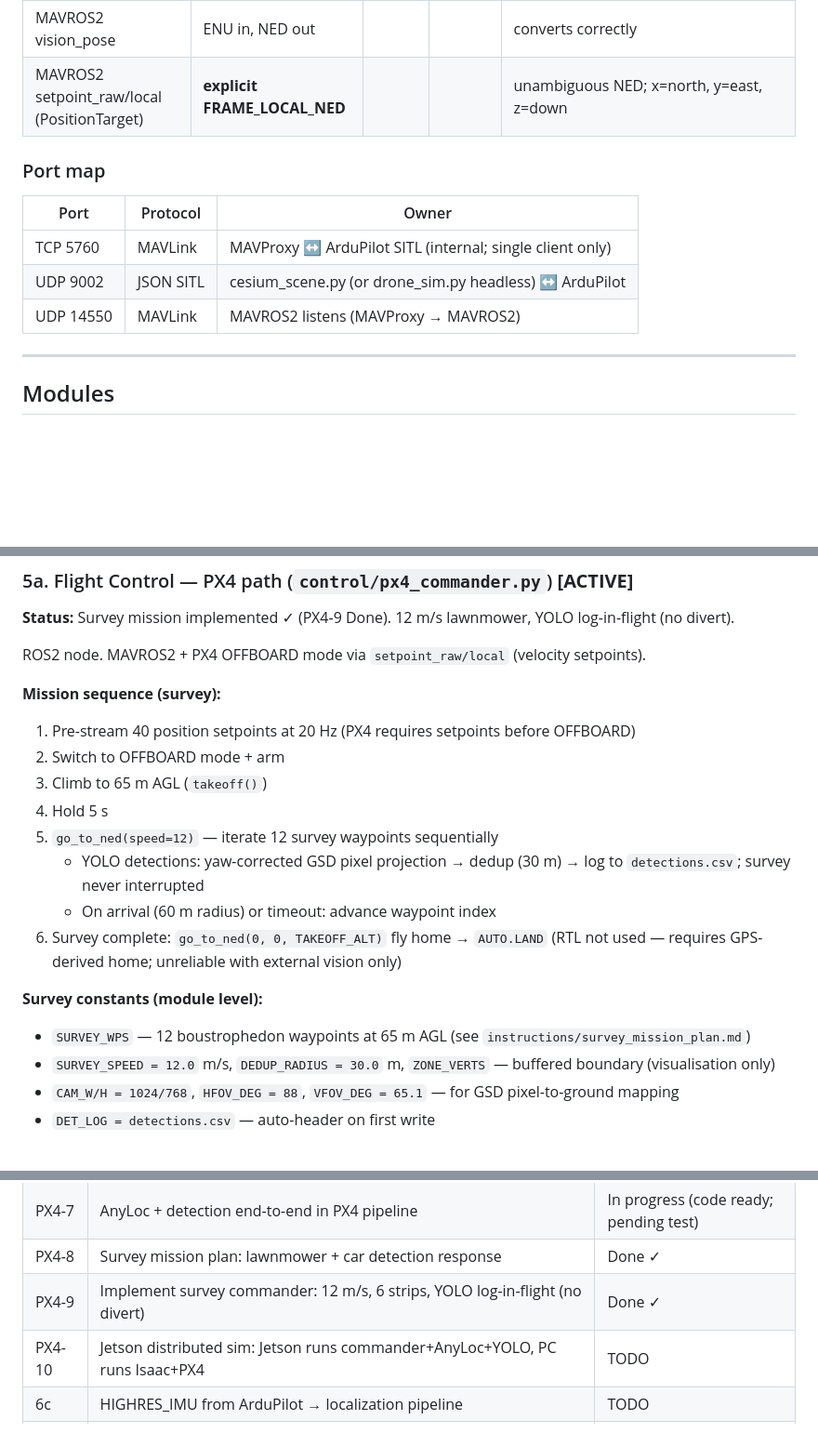
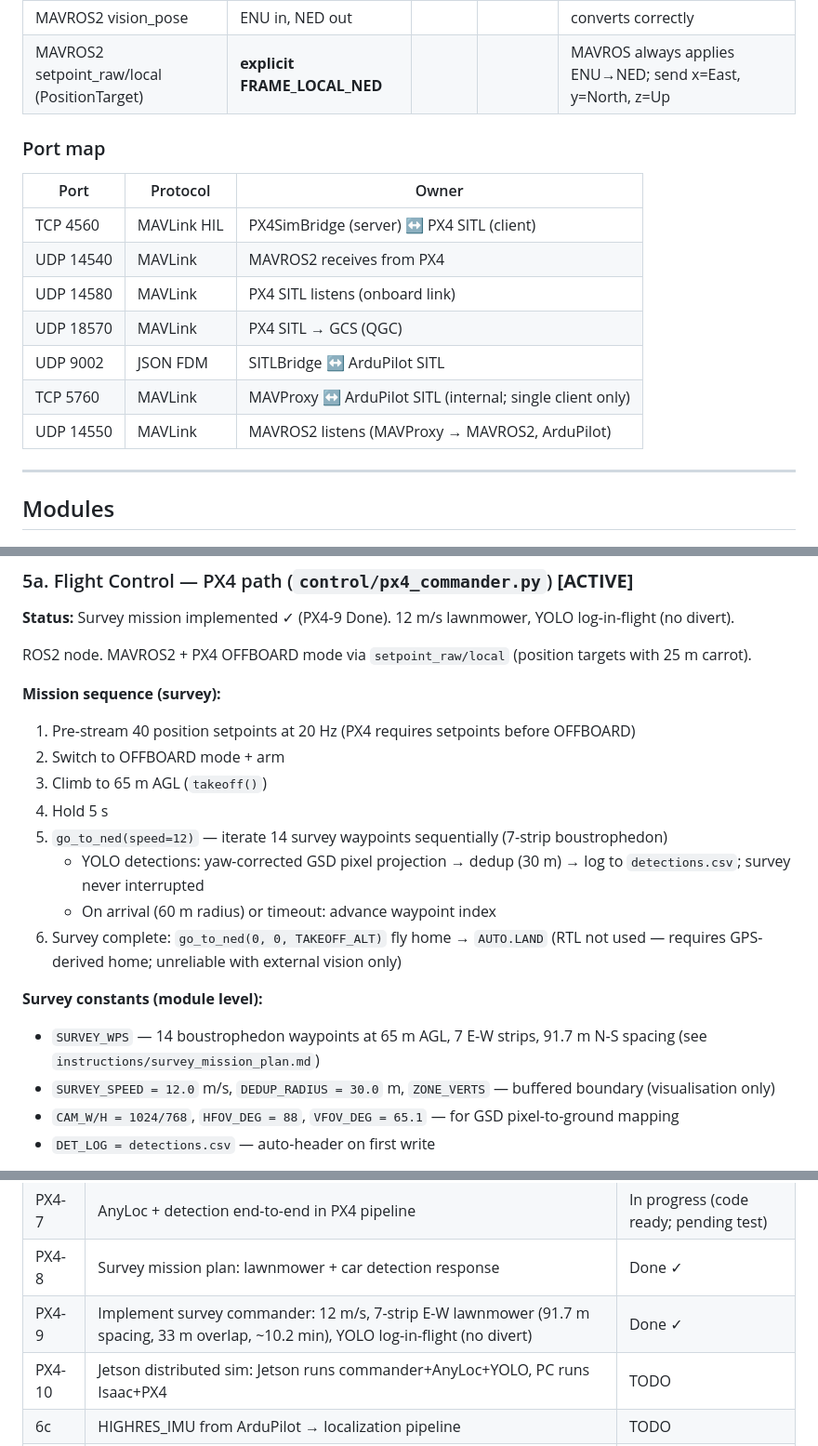
Before and after one commit to linsaifr-ux/no_GPS_drone_project, a Markdown page: instructions/project_plan.md, 3 parts joined by grey strips. Shown at 93% size. Rendered like a GitHub page; blank space fills up the shorter version.

```diff
--- a/instructions/project_plan.md
+++ b/instructions/project_plan.md
@@ -76,13 +97,17 @@ ArduPilot SITL
 | MAVROS2 vision_pose | ENU in, NED out | | | converts correctly |
-| MAVROS2 setpoint_raw/local (PositionTarget) | **explicit FRAME_LOCAL_NED** | | | unambiguous NED; x=north, y=east, z=down |
+| MAVROS2 setpoint_raw/local (PositionTarget) | **explicit FRAME_LOCAL_NED** | | | MAVROS always applies ENU→NED; send x=East, y=North, z=Up |
 
 ### Port map
 
 | Port | Protocol | Owner |
 |------|----------|-------|
+| TCP 4560 | MAVLink HIL | PX4SimBridge (server) ↔ PX4 SITL (client) |
+| UDP 14540 | MAVLink | MAVROS2 receives from PX4 |
+| UDP 14580 | MAVLink | PX4 SITL listens (onboard link) |
+| UDP 18570 | MAVLink | PX4 SITL → GCS (QGC) |
+| UDP 9002 | JSON FDM | SITLBridge ↔ ArduPilot SITL |
 | TCP 5760 | MAVLink | MAVProxy ↔ ArduPilot SITL (internal; single client only) |
-| UDP 9002 | JSON SITL | cesium_scene.py (or drone_sim.py headless) ↔ ArduPilot |
-| UDP 14550 | MAVLink | MAVROS2 listens (MAVProxy → MAVROS2) |
+| UDP 14550 | MAVLink | MAVROS2 listens (MAVProxy → MAVROS2, ArduPilot) |
 
 ---
 
@@ -138,21 +163,21 @@ Standalone ROS2 node for headless SITL testing without Isaac Sim. Provides the s
 
 **Status:** Survey mission implemented ✓ (PX4-9 Done). 12 m/s lawnmower, YOLO log-in-flight (no divert).
 
-ROS2 node. MAVROS2 + PX4 OFFBOARD mode via `setpoint_raw/local` (velocity setpoints).
+ROS2 node. MAVROS2 + PX4 OFFBOARD mode via `setpoint_raw/local` (position targets with 25 m carrot).
 
 **Mission sequence (survey):**
 1. Pre-stream 40 position setpoints at 20 Hz (PX4 requires setpoints before OFFBOARD)
 2. Switch to OFFBOARD mode + arm
 3. Climb to 65 m AGL (`takeoff()`)
 4. Hold 5 s
-5. `go_to_ned(speed=12)` — iterate 12 survey waypoints sequentially
+5. `go_to_ned(speed=12)` — iterate 14 survey waypoints sequentially (7-strip boustrophedon)
    - YOLO detections: yaw-corrected GSD pixel projection → dedup (30 m) → log to `detections.csv`; survey never interrupted
    - On arrival (60 m radius) or timeout: advance waypoint index
 6. Survey complete: `go_to_ned(0, 0, TAKEOFF_ALT)` fly home → `AUTO.LAND`
    (RTL not used — requires GPS-derived home; unreliable with external vision only)
 
 **Survey constants (module level):**
-- `SURVEY_WPS` — 12 boustrophedon waypoints at 65 m AGL (see `instructions/survey_mission_plan.md`)
+- `SURVEY_WPS` — 14 boustrophedon waypoints at 65 m AGL, 7 E-W strips, 91.7 m N-S spacing (see `instructions/survey_mission_plan.md`)
 - `SURVEY_SPEED = 12.0` m/s, `DEDUP_RADIUS = 30.0` m, `ZONE_VERTS` — buffered boundary (visualisation only)
 - `CAM_W/H = 1024/768`, `HFOV_DEG = 88`, `VFOV_DEG = 65.1` — for GSD pixel-to-ground mapping
 - `DET_LOG = detections.csv` — auto-header on first write
@@ -331,7 +356,7 @@ bash control/launch_commander.sh
 | PX4-6 | End-to-end Isaac Sim waypoint flight (horiz_err < 60 m) | Done ✓ |
 | PX4-7 | AnyLoc + detection end-to-end in PX4 pipeline | In progress (code ready; pending test) |
 | PX4-8 | Survey mission plan: lawnmower + car detection response | Done ✓ |
-| PX4-9 | Implement survey commander: 12 m/s, 6 strips, YOLO log-in-flight (no divert) | Done ✓ |
+| PX4-9 | Implement survey commander: 12 m/s, 7-strip E-W lawnmower (91.7 m spacing, 33 m overlap, ~10.2 min), YOLO log-in-flight (no divert) | Done ✓ |
 | PX4-10 | Jetson distributed sim: Jetson runs commander+AnyLoc+YOLO, PC runs Isaac+PX4 | TODO |
 | 6c | HIGHRES_IMU from ArduPilot → localization pipeline | TODO |
 | 6d | IMU fusion: AnyLoc anchor validator + VO quality gate | TODO |
```
Also changed, not shown: other parts of instructions/project_plan.md (+58 -37 lines).
